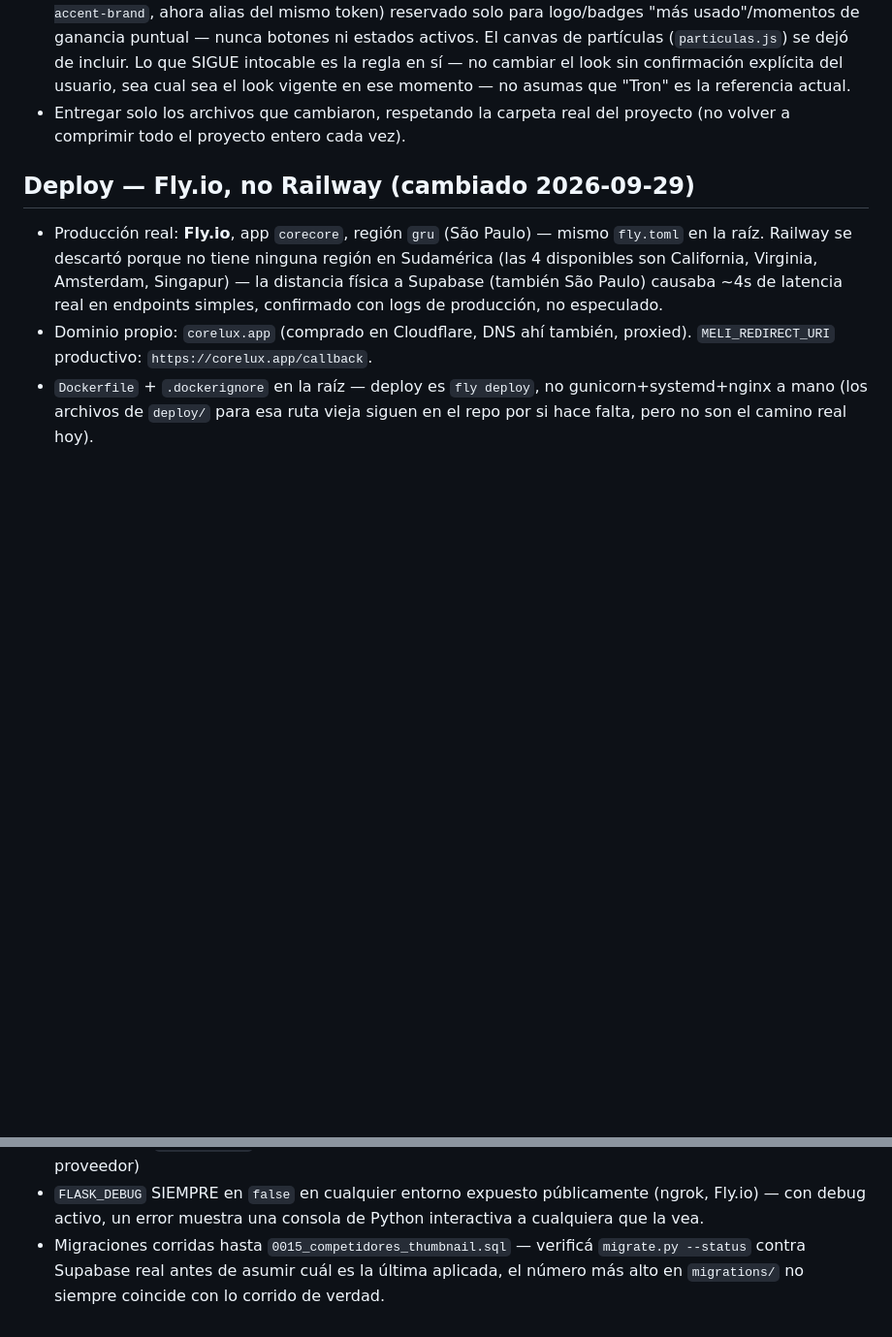
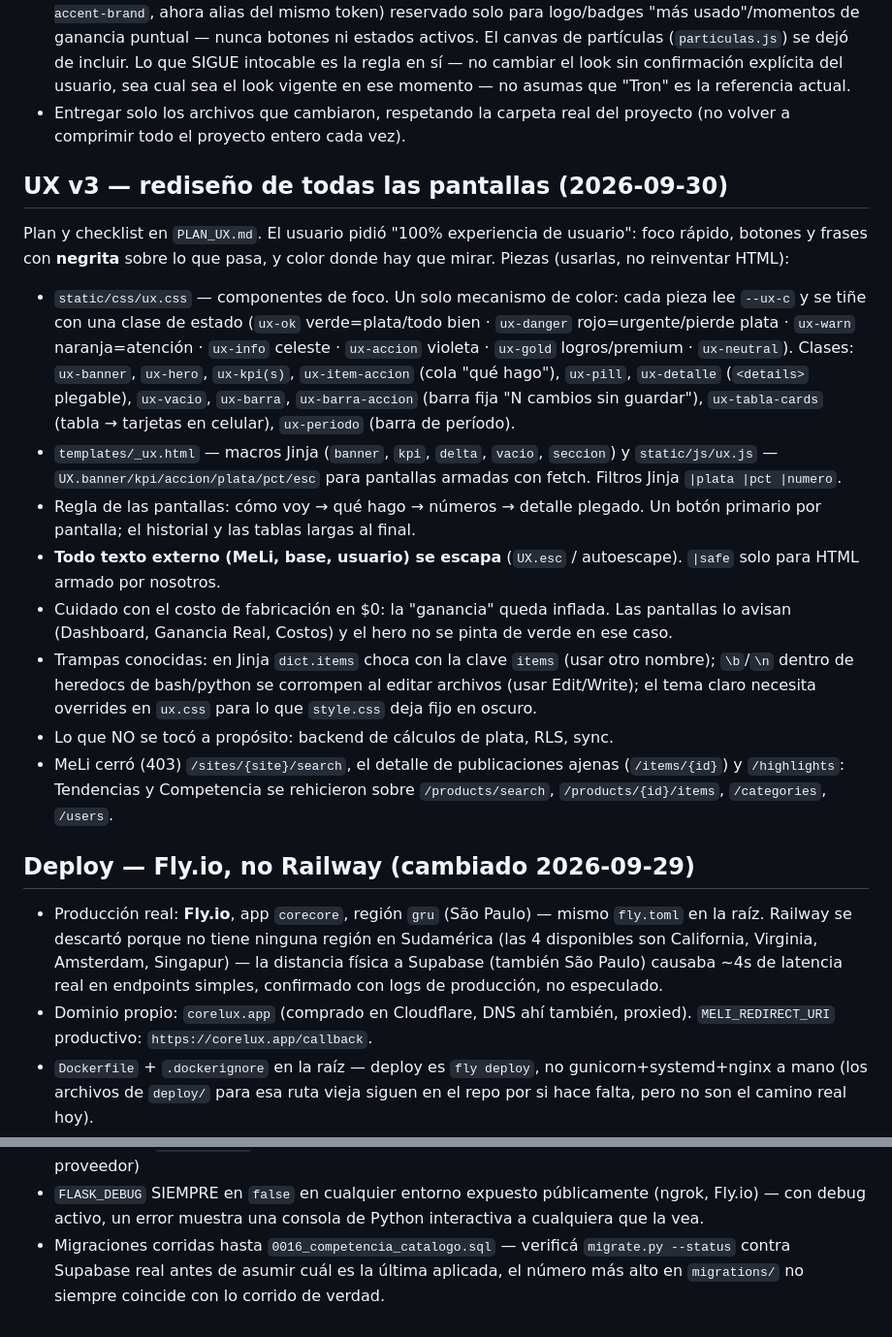
Before and after one commit to GestionCore/CoreCore, a Markdown page: CLAUDE.md, 2 parts joined by grey strips. Shown at 97% size. Drawn GitHub-style; blank space fills up the shorter version.

Commit message:
docs: UX v3 en CLAUDE.md (convenciones y trampas) y cierre del plan de rediseño
Co-Authored-By: Claude Sonnet 5.5 <noreply@anthropic.com>

```diff
--- a/CLAUDE.md
+++ b/CLAUDE.md
@@ -184,6 +184,38 @@ scopeado por cuenta_id antes de confiar en él.
 - Entregar solo los archivos que cambiaron, respetando la carpeta real
   del proyecto (no volver a comprimir todo el proyecto entero cada vez).
 
+## UX v3 — rediseño de todas las pantallas (2026-09-30)
+Plan y checklist en `PLAN_UX.md`. El usuario pidió "100% experiencia de
+usuario": foco rápido, botones y frases con **negrita** sobre lo que pasa,
+y color donde hay que mirar. Piezas (usarlas, no reinventar HTML):
+- `static/css/ux.css` — componentes de foco. Un solo mecanismo de color:
+  cada pieza lee `--ux-c` y se tiñe con una clase de estado (`ux-ok`
+  verde=plata/todo bien · `ux-danger` rojo=urgente/pierde plata ·
+  `ux-warn` naranja=atención · `ux-info` celeste · `ux-accion` violeta ·
+  `ux-gold` logros/premium · `ux-neutral`). Clases: `ux-banner`, `ux-hero`,
+  `ux-kpi(s)`, `ux-item-accion` (cola "qué hago"), `ux-pill`, `ux-detalle`
+  (`<details>` plegable), `ux-vacio`, `ux-barra`, `ux-barra-accion`
+  (barra fija "N cambios sin guardar"), `ux-tabla-cards` (tabla → tarjetas
+  en celular), `ux-periodo` (barra de período).
+- `templates/_ux.html` — macros Jinja (`banner`, `kpi`, `delta`, `vacio`,
+  `seccion`) y `static/js/ux.js` — `UX.banner/kpi/accion/plata/pct/esc`
+  para pantallas armadas con fetch. Filtros Jinja `|plata |pct |numero`.
+- Regla de las pantallas: cómo voy → qué hago → números → detalle plegado.
+  Un botón primario por pantalla; el historial y las tablas largas al final.
+- **Todo texto externo (MeLi, base, usuario) se escapa** (`UX.esc` / autoescape).
+  `|safe` solo para HTML armado por nosotros.
+- Cuidado con el costo de fabricación en $0: la "ganancia" queda inflada. Las
+  pantallas lo avisan (Dashboard, Ganancia Real, Costos) y el hero no se pinta
+  de verde en ese caso.
+- Trampas conocidas: en Jinja `dict.items` choca con la clave `items` (usar
+  otro nombre); `\b`/`\n` dentro de heredocs de bash/python se corrompen al
+  editar archivos (usar Edit/Write); el tema claro necesita overrides en
+  `ux.css` para lo que `style.css` deja fijo en oscuro.
+- Lo que NO se tocó a propósito: backend de cálculos de plata, RLS, sync.
+- MeLi cerró (403) `/sites/{site}/search`, el detalle de publicaciones ajenas
+  (`/items/{id}`) y `/highlights`: Tendencias y Competencia se rehicieron sobre
+  `/products/search`, `/products/{id}/items`, `/categories`, `/users`.
+
 ## Deploy — Fly.io, no Railway (cambiado 2026-09-29)
 - Producción real: **Fly.io**, app `corecore`, región `gru` (São Paulo)
   — mismo `fly.toml` en la raíz. Railway se descartó porque no tiene
@@ -246,7 +278,7 @@ MeLi, y un 403 de MeLi al buscar en Tendencias por término/categoría.
 - `FLASK_DEBUG` SIEMPRE en `false` en cualquier entorno expuesto
   públicamente (ngrok, Fly.io) — con debug activo, un error muestra
   una consola de Python interactiva a cualquiera que la vea.
-- Migraciones corridas hasta `0015_competidores_thumbnail.sql` —
+- Migraciones corridas hasta `0016_competencia_catalogo.sql` —
   verificá `migrate.py --status` contra Supabase real antes de asumir
   cuál es la última aplicada, el número más alto en `migrations/` no
   siempre coincide con lo corrido de verdad.
```
Also changed, not shown: PLAN_UX.md (+1 -1 lines).
